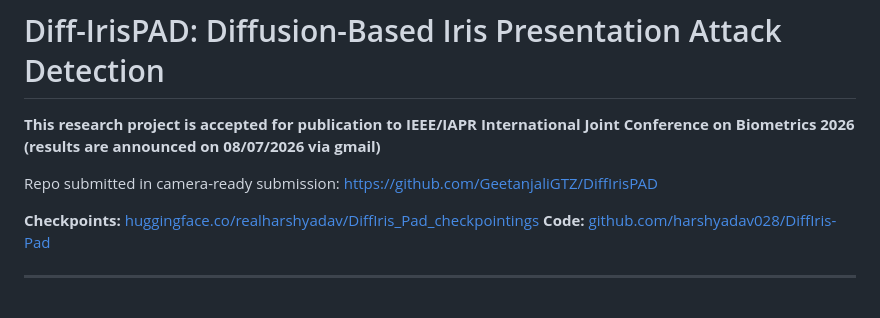
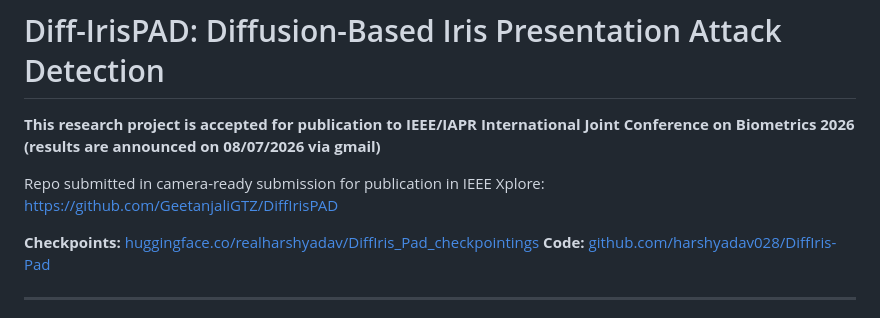
Before and after one commit to harshyadav028/DiffIris-Pad, a Markdown page: README.md, the part around the change. GitHub-like rendering.

Commit message:
Update repository link in README.md
Updated the repository link for camera-ready submission.

```diff
--- a/README.md
+++ b/README.md
@@ -2,7 +2,7 @@
 
 **This research project is accepted for publication to IEEE/IAPR International Joint Conference on Biometrics 2026 (results are announced on 08/07/2026 via gmail)**
 
-Repo submitted in camera-ready submission: https://github.com/GeetanjaliGTZ/DiffIrisPAD
+Repo submitted in camera-ready submission for publication in IEEE Xplore: https://github.com/GeetanjaliGTZ/DiffIrisPAD
 
 **Checkpoints:** [huggingface.co/realharshyadav/DiffIris_Pad_checkpointings](https://huggingface.co/realharshyadav/DiffIris_Pad_checkpointings/tree/main)
 **Code:** [github.com/harshyadav028/DiffIris-Pad](https://github.com/harshyadav028/DiffIris-Pad)
```
